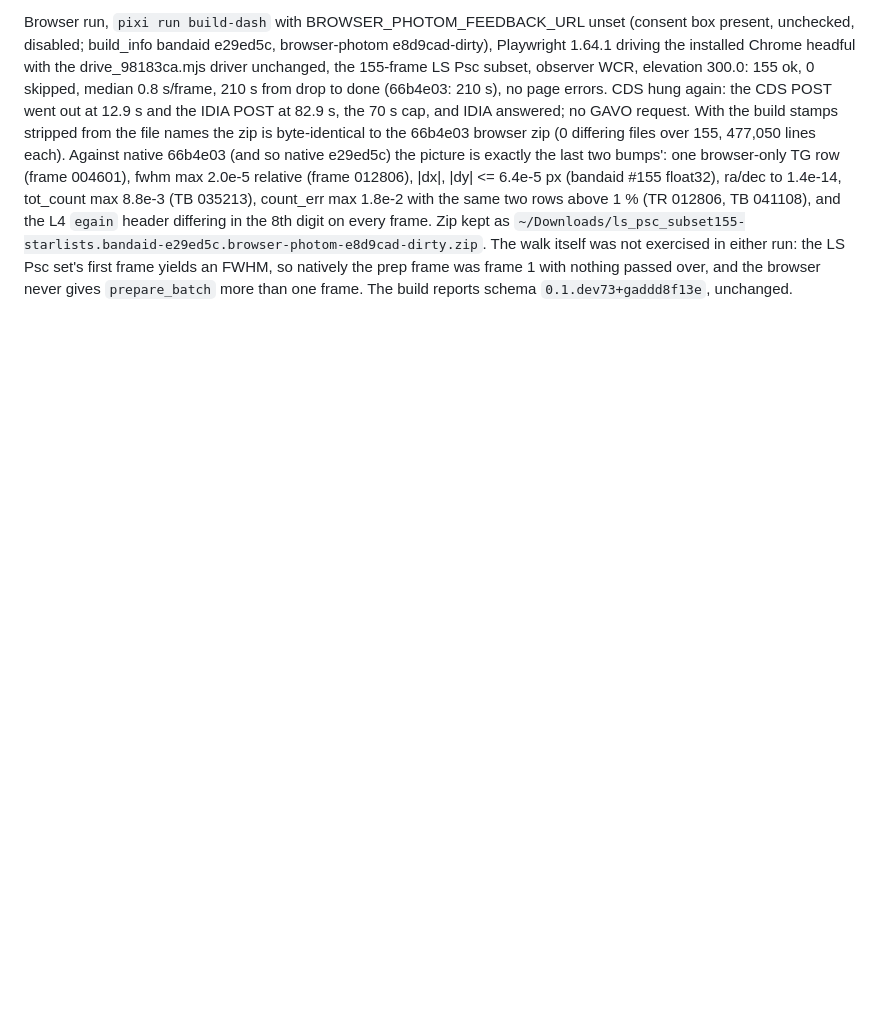
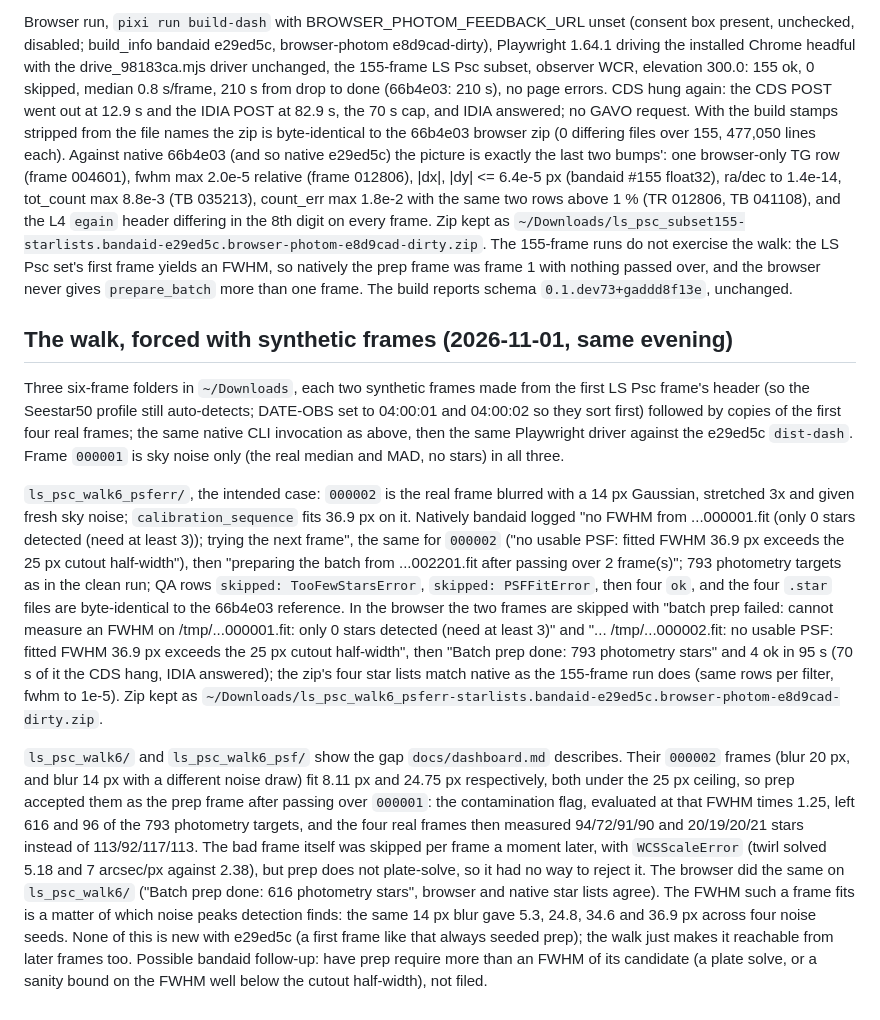
Before and after one commit to mwcraig/browser-photom, a Markdown page: PROGRESS.md, the part around the change. Drawn GitHub-style; blank space fills up the shorter version.

Commit message:
PROGRESS: force the prepare_batch walk with synthetic frames
Three six-frame folders (noise-only frame, a blurred frame, four real LS Psc
frames) through the native CLI and the browser at e29ed5c. The intended case
works end to end: both bad frames passed over (TooFewStarsError, PSFFitError
at 36.9 px), prep from the first real frame, star lists byte-identical to the
reference; the browser shows the new per-frame "cannot measure an FWHM on
/tmp/<name>: ..." text. The other two folders demonstrate the known gap: a
washed-out frame fitting 8 or 25 px becomes the prep frame and starves the
batch (616 / 96 of 793 targets).

Co-Authored-By: Claude Fable 5.1 <noreply@anthropic.com>
Claude-Session: https://claude.ai/code/session_01Gy3gmXxfBAb7Vm57xhEoaY

```diff
--- a/PROGRESS.md
+++ b/PROGRESS.md
@@ -1945,7 +1945,54 @@ bumps': one browser-only TG row (frame 004601), fwhm max 2.0e-5 relative
 same two rows above 1 % (TR 012806, TB 041108), and the L4 `egain` header
 differing in the 8th digit on every frame. Zip kept as
 `~/Downloads/ls_psc_subset155-starlists.bandaid-e29ed5c.browser-photom-e8d9cad-dirty.zip`.
-The walk itself was not exercised in either run: the LS Psc set's first
-frame yields an FWHM, so natively the prep frame was frame 1 with nothing
-passed over, and the browser never gives `prepare_batch` more than one
-frame. The build reports schema `0.1.dev73+gaddd8f13e`, unchanged.
+The 155-frame runs do not exercise the walk: the LS Psc set's first frame
+yields an FWHM, so natively the prep frame was frame 1 with nothing passed
+over, and the browser never gives `prepare_batch` more than one frame. The
+build reports schema `0.1.dev73+gaddd8f13e`, unchanged.
+
+## The walk, forced with synthetic frames (2026-11-01, same evening)
+
+Three six-frame folders in `~/Downloads`, each two synthetic frames made
+from the first LS Psc frame's header (so the Seestar50 profile still
+auto-detects; DATE-OBS set to 04:00:01 and 04:00:02 so they sort first)
+followed by copies of the first four real frames; the same native CLI
+invocation as above, then the same Playwright driver against the e29ed5c
+`dist-dash`. Frame `000001` is sky noise only (the real median and MAD, no
+stars) in all three.
+
+`ls_psc_walk6_psferr/`, the intended case: `000002` is the real frame
+blurred with a 14 px Gaussian, stretched 3x and given fresh sky noise;
+`calibration_sequence` fits 36.9 px on it. Natively bandaid logged "no FWHM
+from ...000001.fit (only 0 stars detected (need at least 3)); trying the
+next frame", the same for `000002` ("no usable PSF: fitted FWHM 36.9 px
+exceeds the 25 px cutout half-width"), then "preparing the batch from
+...002201.fit after passing over 2 frame(s)"; 793 photometry targets as in
+the clean run; QA rows `skipped: TooFewStarsError`, `skipped: PSFFitError`,
+then four `ok`, and the four `.star` files are byte-identical to the
+66b4e03 reference. In the browser the two frames are skipped with "batch
+prep failed: cannot measure an FWHM on /tmp/...000001.fit: only 0 stars
+detected (need at least 3)" and "... /tmp/...000002.fit: no usable PSF:
+fitted FWHM 36.9 px exceeds the 25 px cutout half-width", then "Batch prep
+done: 793 photometry stars" and 4 ok in 95 s (70 s of it the CDS hang, IDIA
+answered); the zip's four star lists match native as the 155-frame run does
+(same rows per filter, fwhm to 1e-5). Zip kept as
+`~/Downloads/ls_psc_walk6_psferr-starlists.bandaid-e29ed5c.browser-photom-e8d9cad-dirty.zip`.
+
+`ls_psc_walk6/` and `ls_psc_walk6_psf/` show the gap `docs/dashboard.md`
+describes. Their `000002` frames (blur 20 px, and blur 14 px with a
+different noise draw) fit 8.11 px and 24.75 px respectively, both under the
+25 px ceiling, so prep accepted them as the prep frame after passing over
+`000001`: the contamination flag, evaluated at that FWHM times 1.25, left
+616 and 96 of the 793 photometry targets, and the four real frames then
+measured 94/72/91/90 and 20/19/20/21 stars instead of 113/92/117/113. The
+bad frame itself was skipped per frame a moment later, with
+`WCSScaleError` (twirl solved 5.18 and 7 arcsec/px against 2.38), but prep
+does not plate-solve, so it had no way to reject it. The browser did the
+same on `ls_psc_walk6/` ("Batch prep done: 616 photometry stars", browser
+and native star lists agree). The FWHM such a frame fits is a matter of
+which noise peaks detection finds: the same 14 px blur gave 5.3, 24.8, 34.6
+and 36.9 px across four noise seeds. None of this is new with e29ed5c (a
+first frame like that always seeded prep); the walk just makes it reachable
+from later frames too. Possible bandaid follow-up: have prep require more
+than an FWHM of its candidate (a plate solve, or a sanity bound on the FWHM
+well below the cutout half-width), not filed.
```
